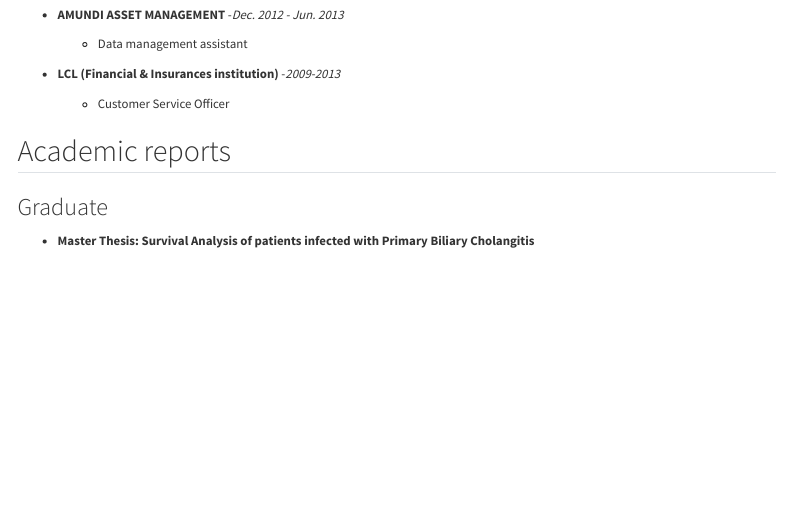
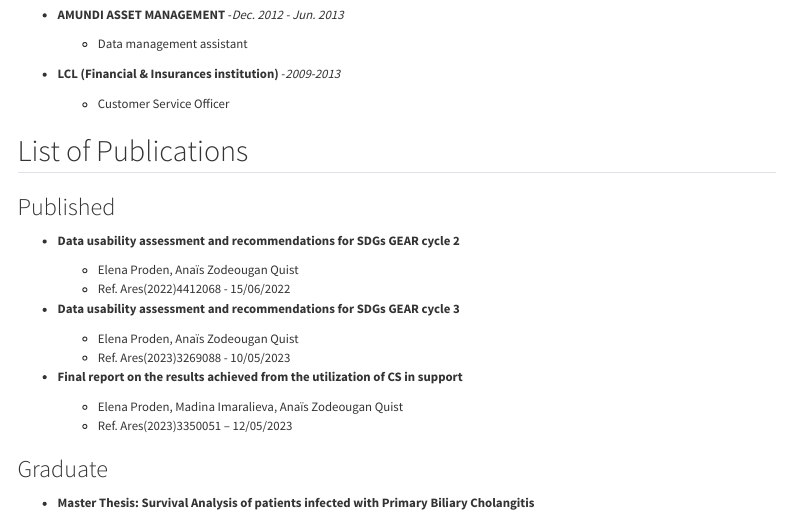
Before and after one commit to anaiszq/CV, a Quarto document (index.qmd): the page in a window 1100 px wide, from 1660 px down. Rendered offline with R 4.5, knitr and Pandoc in place of Quarto, with nearby package versions; menus at the side of the page are left out.

Commit message:
Update index.qmd
adding a published subsection

```diff
--- a/index.qmd
+++ b/index.qmd
@@ -119,9 +119,27 @@ Bachelor of General Studies in Economics 2010-2012\
     <!-- - Daily connections with commercials partners & reporting officers from Hong-Kong, Singapore, Italy and France -->
 :::
 
-## Academic reports
+## List of Publications
 
 ::: panel-tabset
+
+### Published
+
+-   **Data usability assessment and recommendations for SDGs GEAR cycle 2**
+
+    -   Elena Proden, Anaïs Zodeougan Quist
+    -   Ref. Ares(2022)4412068 - 15/06/2022
+
+-   **Data usability assessment and recommendations for SDGs GEAR cycle 3**
+
+    -   Elena Proden, Anaïs Zodeougan Quist
+    -   Ref. Ares(2023)3269088 - 10/05/2023
+
+-   **Final report on the results achieved from the utilization of CS in support**
+
+    -   Elena Proden, Madina Imaralieva, Anaïs Zodeougan Quist
+    -   Ref. Ares(2023)3350051 – 12/05/2023
+
 ### Graduate
 
 -   **Master Thesis: Survival Analysis of patients infected with Primary Biliary Cholangitis**
```
